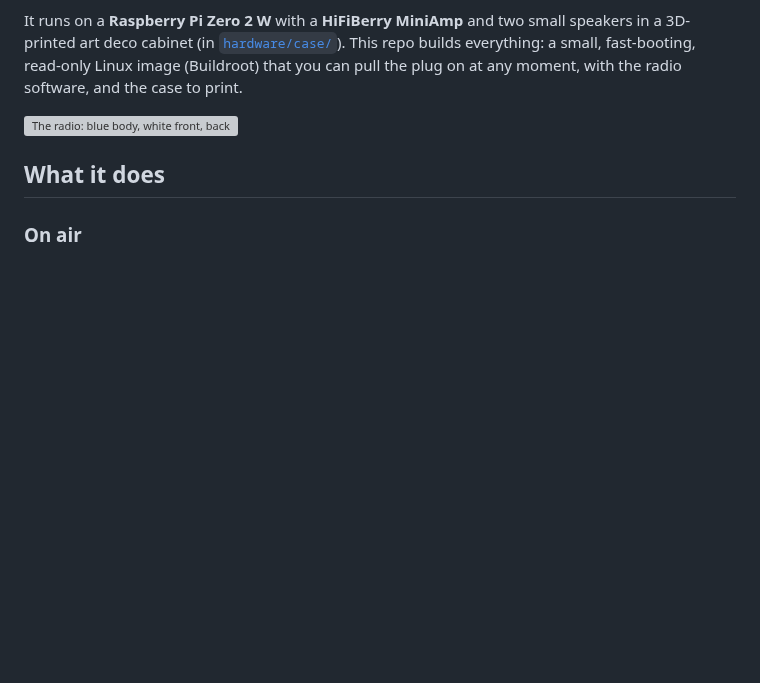
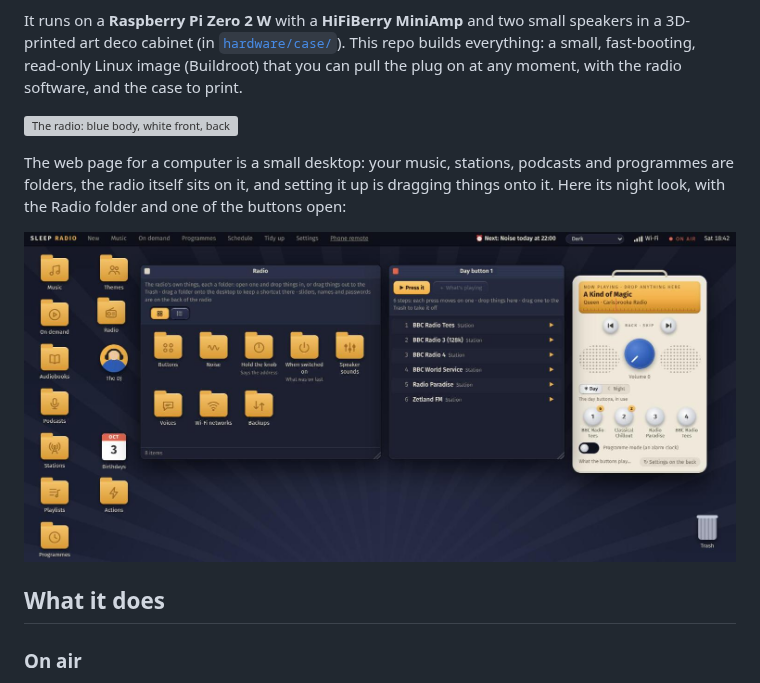
Before and after one commit to dylan7474/SleepRadioPi-OS, a Markdown page: README.md, the part around the change. Drawn GitHub-style; pictures changed too: docs/desktop.jpg (added); blank space fills up the shorter version; grey boxes are pictures that could not be loaded.

Commit message:
README: a screenshot of the desktop page
The night look, with the Radio folder and a button's folder open.

Co-Authored-By: Claude Opus 5.5 <noreply@anthropic.com>

```diff
--- a/README.md
+++ b/README.md
@@ -17,6 +17,13 @@ This repo builds everything: a small, fast-booting, read-only Linux image
 software, and the case to print.
 
 ![The radio: blue body, white front, back and knob, sunburst grilles and knob, blue lettering](hardware/case/mockup_logo_sunburst.jpg)
+
+The web page for a computer is a small desktop: your music, stations,
+podcasts and programmes are folders, the radio itself sits on it, and
+setting it up is dragging things onto it. Here its night look, with the
+Radio folder and one of the buttons open:
+
+![The desktop page at night: folders down the left, the Radio folder open showing Buttons, Noise, Hold the knob, When switched on, Speaker sounds, Voices, Wi-Fi networks and Backups, a button's folder listing six stations, and the radio on the right](docs/desktop.jpg)
 
 ## What it does
 
```
